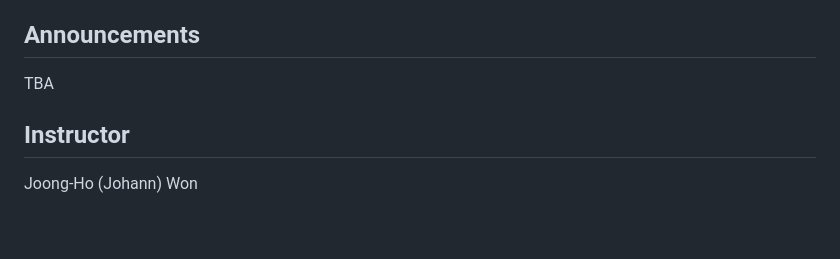
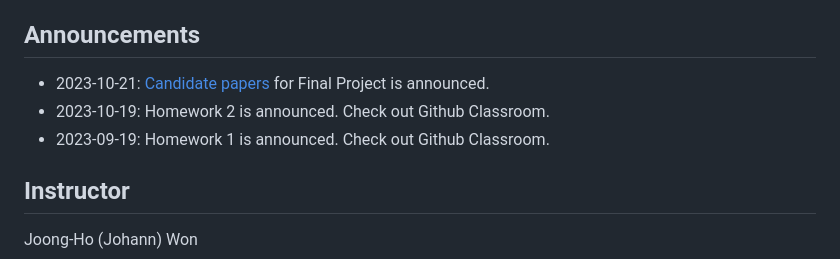
Before and after one commit to won-j/M1300_000200-2023fall, a Markdown page: README.md, the part around one of its changes. Rendered like a GitHub page; blank space fills up the shorter version.

```diff
--- a/README.md
+++ b/README.md
@@ -4,7 +4,9 @@ This is the course website for M1399.000200: "Advanced Statistical Computing " a
 
 ## Announcements
 
-TBA
+* 2023-10-21: [Candidate papers](./project/project.md) for Final Project is announced.
+* 2023-10-19: Homework 2 is announced. Check out Github Classroom.
+* 2023-09-19: Homework 1 is announced. Check out Github Classroom.
 
 ## Instructor
 
```
Also changed, not shown: other parts of README.md (+6 -6 lines).
